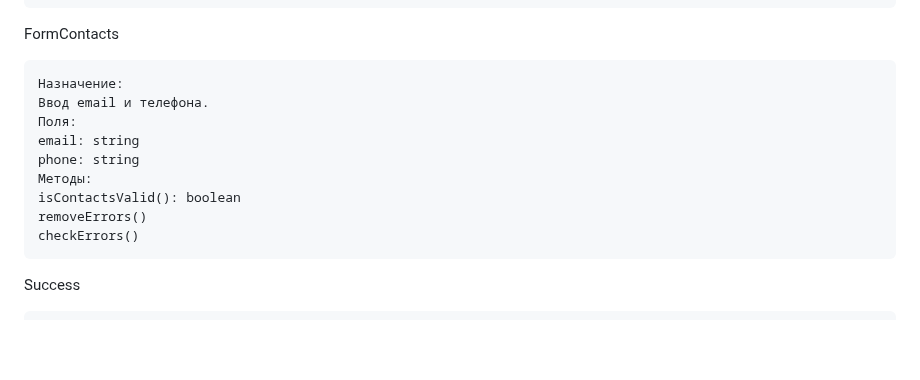
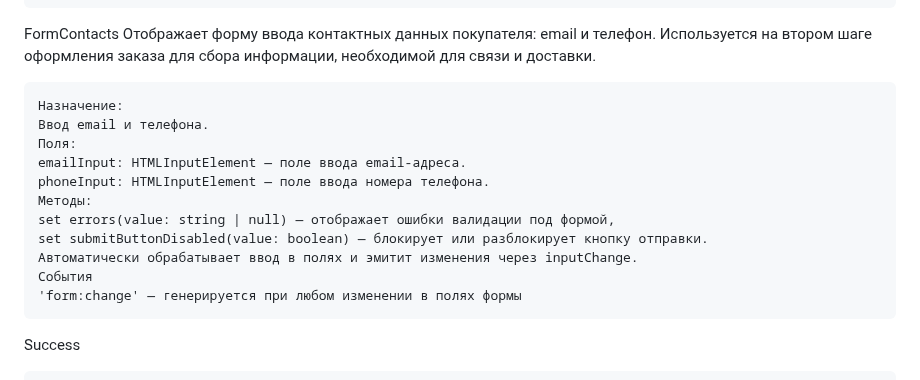
Before and after one commit to AbramenkoEkaterina/weblarek, a Markdown page: README.md, the part around one of its changes. Rendered like a GitHub page; blank space fills up the shorter version.

````diff
--- a/README.md
+++ b/README.md
@@ -381,16 +414,20 @@ checkErrors()
 ```
 
 FormContacts
+Отображает форму ввода контактных данных покупателя: email и телефон.
+Используется на втором шаге оформления заказа для сбора информации, необходимой для связи и доставки.
 ```
 Назначение:
 Ввод email и телефона.
 Поля:
-email: string
-phone: string
+emailInput: HTMLInputElement — поле ввода email-адреса.
+phoneInput: HTMLInputElement — поле ввода номера телефона.
 Методы:
-isContactsValid(): boolean
-removeErrors()
-checkErrors()
+set errors(value: string | null) — отображает ошибки валидации под формой,
+set submitButtonDisabled(value: boolean) — блокирует или разблокирует кнопку отправки.
+Автоматически обрабатывает ввод в полях и эмитит изменения через inputChange.
+События
+'form:change' — генерируется при любом изменении в полях формы
 ```
 
 Success
````
Also changed, not shown: other parts of README.md (+53 -20 lines).
